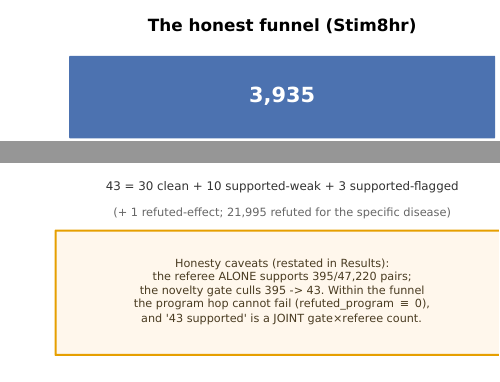
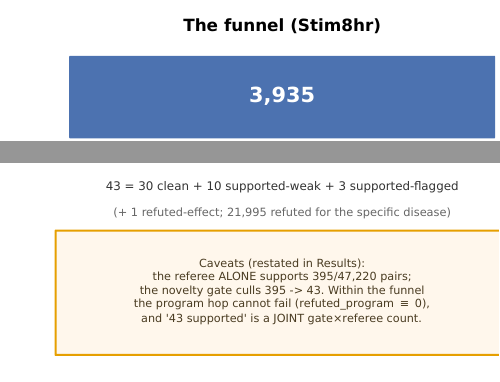
Before and after one commit to dayanjan/wayfinder, a LaTeX paper (docs/manuscript/latex/main.tex, which reads docs/manuscript/latex/sections/04_results.tex): two parts of the columns of page 14 of 32, joined at a grey line, cut so that both start at the same text. Compiled offline with pdfLaTeX.

Commit message:
manuscript: drop the self-praising 'honest funnel' label (protests too much)
Rename the funnel label/caption to 'The funnel' (matches the S4.1 heading) and the
figure caveat box to 'Caveats'; the caveats box already SHOWS the honesty, so
naming it 'honest' is the tell. Natural-prose uses of 'honest/honestly' left as-is.
32pp, 0 errors.

```diff
--- a/docs/manuscript/latex/sections/04_results.tex
+++ b/docs/manuscript/latex/sections/04_results.tex
@@ -76,9 +76,9 @@ the full A$\times$C space --- not a ledger accuracy rate, nor a claim of precisi
 \begin{figure}[htbp]
 \centering
 \includegraphics[width=\linewidth]{fig2_funnel_ledger}
-\caption{\textbf{The honest funnel and the verdict ledger.} \emph{Left:} at the 8-hour condition the
+\caption{\textbf{The funnel and the verdict ledger.} \emph{Left:} at the 8-hour condition the
 generator built a universe of 3{,}935 genes and admitted 22{,}039 eligible (gene, disease) pairs, of which
-43 passed the disease and effect hops and 30 held the full chain cleanly. The reductions carry the honesty
+43 passed the disease and effect hops and 30 held the full chain cleanly. The reductions carry the
 caveats restated in the text: the referee alone supports 395/47{,}220 pairs and the novelty gate culls
 395$\rightarrow$43, so ``43 supported'' is a joint gate$\times$referee count, and within the funnel the
 program hop cannot fail. \emph{Right:} five genes spanning the verdict space, each with its deciding
```
Also changed, not shown: docs/manuscript/latex/figures/fig1_architecture.pdf, docs/manuscript/latex/figures/fig2_funnel_ledger.pdf, docs/manuscript/latex/figures/fig2_funnel_ledger.png, docs/manuscript/latex/figures/fig3_diagnostics.pdf, docs/manuscript/latex/figures/fig4_nab2_chain.pdf, docs/manuscript/latex/sections/04_results.tex (2 more changed lines), 1 other file.
